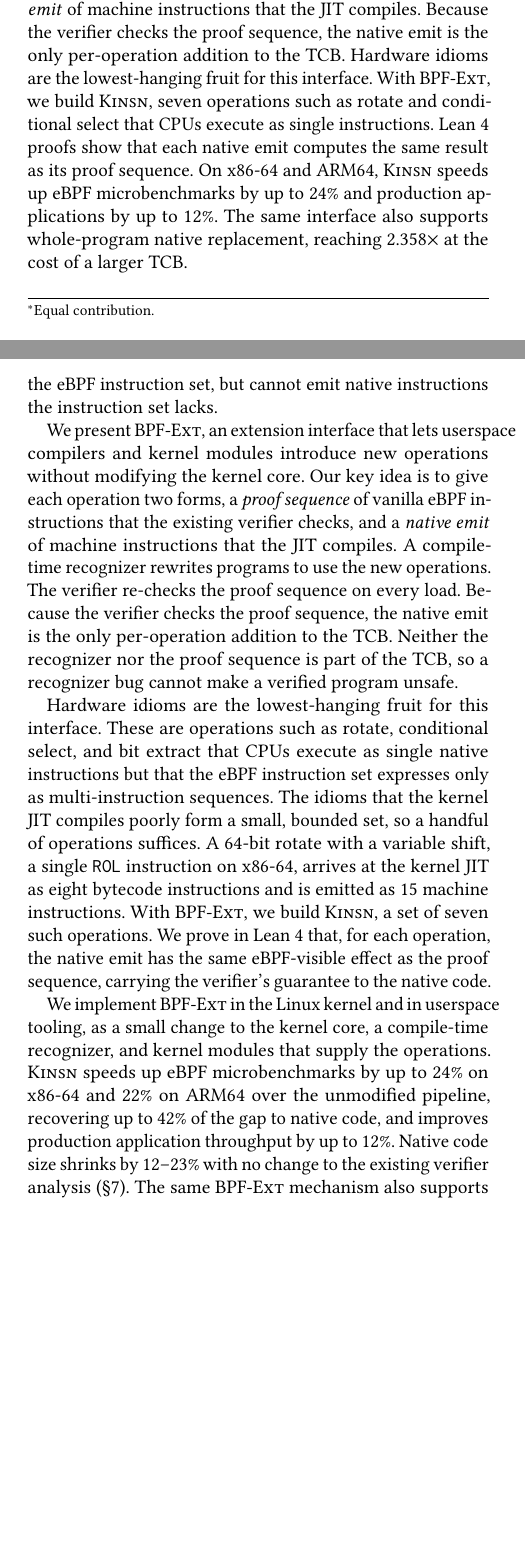
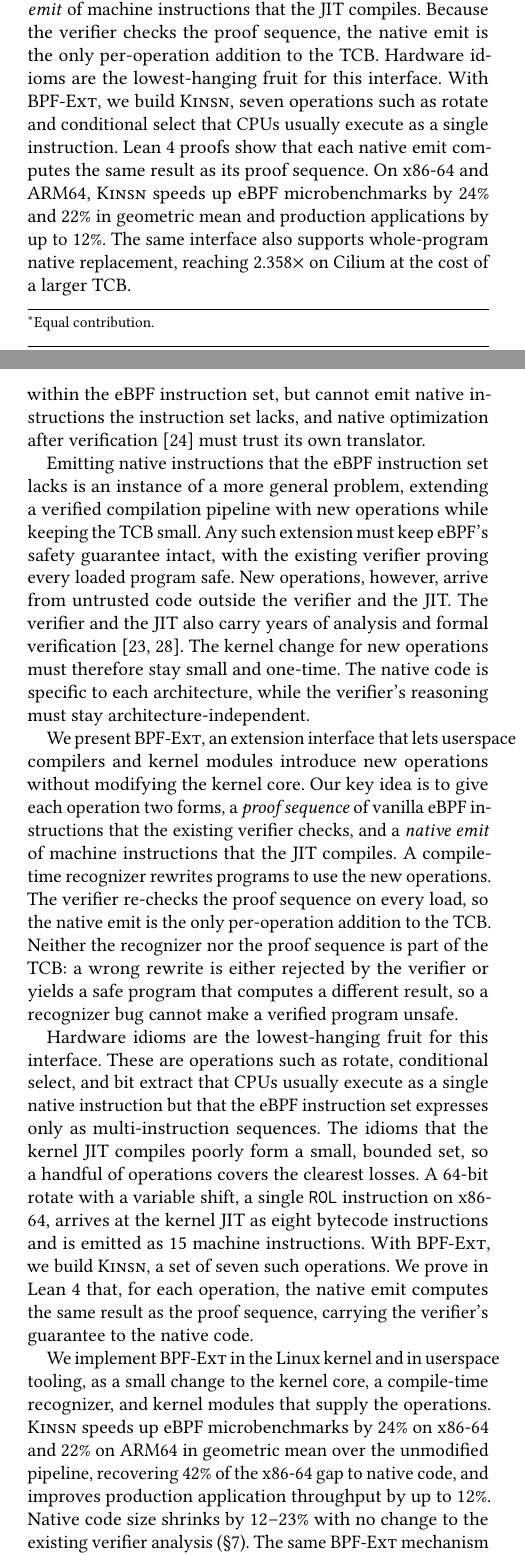
Before and after one commit to yunwei37/atc26-kinsn-camera-ready, a LaTeX paper (main.tex, which reads sections/0-abstract.tex, sections/1-introduction.tex): two parts of the columns of pages 1 and 2 of 13, joined at a grey line, cut so that both start at the same text, the shorter picture padded with empty space. Compiled offline with pdfLaTeX.

Commit message:
Refine abstract, introduction, related work, and conclusion sections for clarity and precision in describing \tool and its operations

```diff
--- a/sections/0-abstract.tex
+++ b/sections/0-abstract.tex
@@ -40,12 +40,12 @@
 % 每个操作有两种形式，现有验证器检查的原生 eBPF 指令\emph{证明序列}，和 JIT 编译的机器指令\emph{本地发射}。
 Because the verifier checks the proof sequence, the native emit is the only per-operation addition to the TCB.
 % 由于验证器检查证明序列，本地发射是每个操作对 TCB 的唯一增加。
-Hardware idioms are the lowest-hanging fruit for this interface. With \tool, we build \lang, seven operations such as rotate and conditional select that CPUs execute as single instructions.
-% 硬件习语是这个接口最容易获取的收益。借助 \tool，我们构建了 \lang，包括旋转和条件选择等 CPU 作为单条指令执行的七个操作。
+Hardware idioms are the lowest-hanging fruit for this interface. With \tool, we build \lang, seven operations such as rotate and conditional select that CPUs usually execute as a single instruction.
+% 硬件习语是这个接口最容易获取的收益。借助 \tool，我们构建了 \lang，包括旋转和条件选择等 CPU 通常作为单条指令执行的七个操作。
 Lean 4 proofs show that each native emit computes the same result as its proof sequence.
 % Lean 4 证明表明每个本地发射与其证明序列计算相同的结果。
-On x86-64 and ARM64, \lang speeds up eBPF microbenchmarks by up to 24\% and production applications by up to 12\%.
-% 在 x86-64 和 ARM64 上，\lang 使 eBPF 微基准测试提速达 24\%，生产应用提速达 12\%。
-The same interface also supports whole-program native replacement, reaching 2.358$\times$ at the cost of a larger TCB.
-% 同样的接口还支持整个程序的本地替换，以更大的 TCB 为代价达到 2.358 倍加速。
+On x86-64 and ARM64, \lang speeds up eBPF microbenchmarks by 24\% and 22\% in geometric mean and production applications by up to 12\%.
+% 在 x86-64 和 ARM64 上，\lang 使 eBPF 微基准测试的几何平均提速分别为 24\% 和 22\%，生产应用提速达 12\%。
+The same interface also supports whole-program native replacement, reaching 2.358$\times$ on Cilium at the cost of a larger TCB.
+% 同样的接口还支持整个程序的本地替换，以更大的 TCB 为代价在 Cilium 上达到 2.358 倍加速。
 \end{abstract}
--- a/sections/1-introduction.tex
+++ b/sections/1-introduction.tex
@@ -107,8 +107,21 @@
 % 第三，本地代码是架构特定的，因此更大的 JIT 会增加每架构的内核代码。
 The verifier and the JIT carry years of analysis and formal verification~\cite{nelson2020specification,vishwanathan2023verifying}, so any kernel change must stay small.
 % 验证器和 JIT 承载了多年的分析和形式化验证，因此任何内核更改都必须保持小。
-Existing optimization work therefore stays in userspace: dedicated eBPF optimizers such as Merlin~\cite{mao2024merlin}, K2~\cite{xu2021synthesizing}, and EPSO~\cite{zhu2025epso} rewrite programs within the eBPF instruction set, but cannot emit native instructions the instruction set lacks.
-% 因此现有的优化工作留在用户空间：Merlin、K2 和 EPSO 等专用 eBPF 优化器在 eBPF 指令集内重写程序，但无法发射指令集缺少的本地指令。
+Existing optimization work therefore stays in userspace: dedicated eBPF optimizers such as Merlin~\cite{mao2024merlin}, K2~\cite{xu2021synthesizing}, and EPSO~\cite{zhu2025epso} rewrite programs within the eBPF instruction set, but cannot emit native instructions the instruction set lacks, and native optimization after verification~\cite{shahinfar2026fun} must trust its own translator.
+% 因此现有的优化工作留在用户空间：Merlin、K2 和 EPSO 等专用 eBPF 优化器在 eBPF 指令集内重写程序，但无法发射指令集缺少的本地指令；而验证之后的本地优化必须信任其自身的翻译器。
+
+Emitting native instructions that the eBPF instruction set lacks is an instance of a more general problem, extending a verified compilation pipeline with new operations while keeping the TCB small.
+% 发射 eBPF 指令集缺少的本地指令，是一个更一般问题的实例：在保持 TCB 小的同时，用新操作扩展一个经过验证的编译管线。
+Any such extension must keep eBPF's safety guarantee intact, with the existing verifier proving every loaded program safe.
+% 任何这样的扩展都必须保持 eBPF 的安全保证不变，由现有验证器证明每个加载的程序安全。
+New operations, however, arrive from untrusted code outside the verifier and the JIT.
+% 然而，新操作来自验证器和 JIT 之外的不可信代码。
+The verifier and the JIT also carry years of analysis and formal verification~\cite{nelson2020specification,vishwanathan2023verifying}.
+% 验证器和 JIT 还承载了多年的分析和形式化验证。
+The kernel change for new operations must therefore stay small and one-time.
+% 因此，为新操作所做的内核改动必须小且只做一次。
+The native code is specific to each architecture, while the verifier's reasoning must stay architecture-independent.
+% 本地代码特定于每个架构，而验证器的推理必须保持与架构无关。
 
 We present \tool, an extension interface that lets userspace compilers and kernel modules introduce new operations without modifying the kernel core.
 % 我们提出 \tool，一种扩展接口，让用户空间编译器和内核模块能够引入新操作而无需修改内核核心。
@@ -116,30 +129,28 @@
 % 我们的核心思想是给每个操作两种形式：现有验证器检查的原生 eBPF 指令\emph{证明序列}，和 JIT 编译的机器指令\emph{本地发射}。
 A compile-time recognizer rewrites programs to use the new operations.
 % 编译时识别器重写程序以使用新操作。
-The verifier re-checks the proof sequence on every load.
-% 验证器在每次加载时重新检查证明序列。
-Because the verifier checks the proof sequence, the native emit is the only per-operation addition to the TCB.
-% 由于验证器检查证明序列，本地发射是每个操作对 TCB 的唯一增加。
-Neither the recognizer nor the proof sequence is part of the TCB, so a recognizer bug cannot make a verified program unsafe.
-% 识别器和证明序列都不属于 TCB，因此识别器的错误不会使已验证的程序变得不安全。
+The verifier re-checks the proof sequence on every load, so the native emit is the only per-operation addition to the TCB.
+% 验证器在每次加载时重新检查证明序列，因此本地发射是每个操作对 TCB 的唯一增加。
+Neither the recognizer nor the proof sequence is part of the TCB: a wrong rewrite is either rejected by the verifier or yields a safe program that computes a different result, so a recognizer bug cannot make a verified program unsafe.
+% 识别器和证明序列都不属于 TCB：错误的重写要么被验证器拒绝，要么得到一个计算结果不同但安全的程序，因此识别器的错误不会使已验证的程序变得不安全。
 
 Hardware idioms are the lowest-hanging fruit for this interface.
 % 硬件习语是这个接口最容易获取的收益。
-These are operations such as rotate, conditional select, and bit extract that CPUs execute as single native instructions but that the eBPF instruction set expresses only as multi-instruction sequences.
-% 这些操作如旋转、条件选择和位提取，CPU 将它们作为单条本地指令执行，但 eBPF 指令集只能将其表达为多指令序列。
-The idioms that the kernel JIT compiles poorly form a small, bounded set, so a handful of operations suffices.
-% 内核 JIT 编译效果差的习语构成一个小的有界集合，因此少量操作即可。
+These are operations such as rotate, conditional select, and bit extract that CPUs usually execute as a single native instruction but that the eBPF instruction set expresses only as multi-instruction sequences.
+% 这些操作如旋转、条件选择和位提取，CPU 通常将它们作为单条本地指令执行，但 eBPF 指令集只能将其表达为多指令序列。
+The idioms that the kernel JIT compiles poorly form a small, bounded set, so a handful of operations covers the clearest losses.
+% 内核 JIT 编译效果差的习语构成一个小的有界集合，因此少量操作即可覆盖最明显的损失。
 A 64-bit rotate with a variable shift, a single \texttt{ROL} instruction on x86-64, arrives at the kernel JIT as eight bytecode instructions and is emitted as 15 machine instructions.
 % 64 位可变位移旋转在 x86-64 上是单条 ROL 指令，却以 8 条字节码指令到达内核 JIT，被发射为 15 条机器指令。
 With \tool, we build \lang, a set of seven such operations.
 % 借助 \tool，我们构建了 \lang，包含七个这样的操作。
-We prove in Lean 4 that, for each operation, the native emit has the same eBPF-visible effect as the proof sequence, carrying the verifier's guarantee to the native code.
-% 我们在 Lean 4 中证明，对于每个操作，本地发射具有与证明序列相同的 eBPF 可见效果，将验证器的保证传递到本地代码。
+We prove in Lean 4 that, for each operation, the native emit computes the same result as the proof sequence, carrying the verifier's guarantee to the native code.
+% 我们在 Lean 4 中证明，对于每个操作，本地发射与证明序列计算相同的结果，将验证器的保证传递到本地代码。
 
 We implement \tool in the Linux kernel and in userspace tooling, as a small change to the kernel core, a compile-time recognizer, and kernel modules that supply the operations.
 % 我们在 Linux 内核和用户空间工具中实现 \tool，包括对内核核心的小改动、编译时识别器和提供操作的内核模块。
-\lang speeds up eBPF microbenchmarks by up to 24\% on x86-64 and 22\% on ARM64 over the unmodified pipeline, recovering up to 42\% of the gap to native code, and improves production application throughput by up to 12\%.
-% \lang 使 eBPF 微基准测试在 x86-64 上提速达 24\%，在 ARM64 上达 22\%，恢复了与本地代码差距的 42\%，并使生产应用吞吐量提高达 12\%。
+\lang speeds up eBPF microbenchmarks by 24\% on x86-64 and 22\% on ARM64 in geometric mean over the unmodified pipeline, recovering 42\% of the x86-64 gap to native code, and improves production application throughput by up to 12\%.
+% \lang 使 eBPF 微基准测试的几何平均在 x86-64 上提速 24\%，在 ARM64 上提速 22\%，恢复了 x86-64 上与本地代码差距的 42\%，并使生产应用吞吐量提高达 12\%。
 Native code size shrinks by 12--23\% with no change to the existing verifier analysis (\S\ref{sec:eval}).
 % 本地代码大小缩减 12--23\%，现有验证器分析无需更改。
 The same \tool mechanism also supports whole-program native replacement, reaching 2.358$\times$ on Cilium at the cost of trusting the application's native code (\S\ref{subsec:native_upper_bound}).
```
Also changed, not shown: sections/8-related-work.tex (+2 -2 lines), sections/9-conclusion.tex (+2 -2 lines), sections/1-introduction.tex (4 more changed lines).
